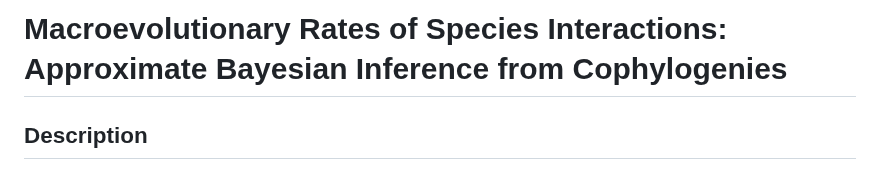
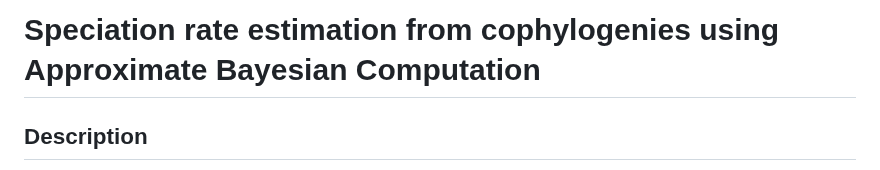
Before and after one commit to yichaozeng/cophy_ABC, a Markdown page: README.md, the part around the change. Rendered like a GitHub page.

```diff
--- a/README.md
+++ b/README.md
@@ -1,4 +1,4 @@
-# Macroevolutionary Rates of Species Interactions: Approximate Bayesian Inference from Cophylogenies
+# Speciation rate estimation from cophylogenies using Approximate Bayesian Computation
 
 ## Description
 This project presents an Approximate Bayesian Computation (ABC) approach to estimating speciation rates from cophylogenetic systems. The rates of four types of speciation can be inferred: host speciation ($\lambda_H$), symbiont speciation without host switching ($\lambda_S$), cospeciation ($\lambda_C$), and symbiont speciation with host switching ($\lambda_W$). This approach does not infer the rates of host extinction and symbiont extinction separately. Instead, it assumes that the relative extinctin rates ($\epsilon_H$ for the hosts and $\epsilon_S$ for the symbionts) are known. Under this assumption, the absolute extinction rates ($\mu_H$ for the hosts and $\mu_S$ for the symbionts) can be obtained by
```
